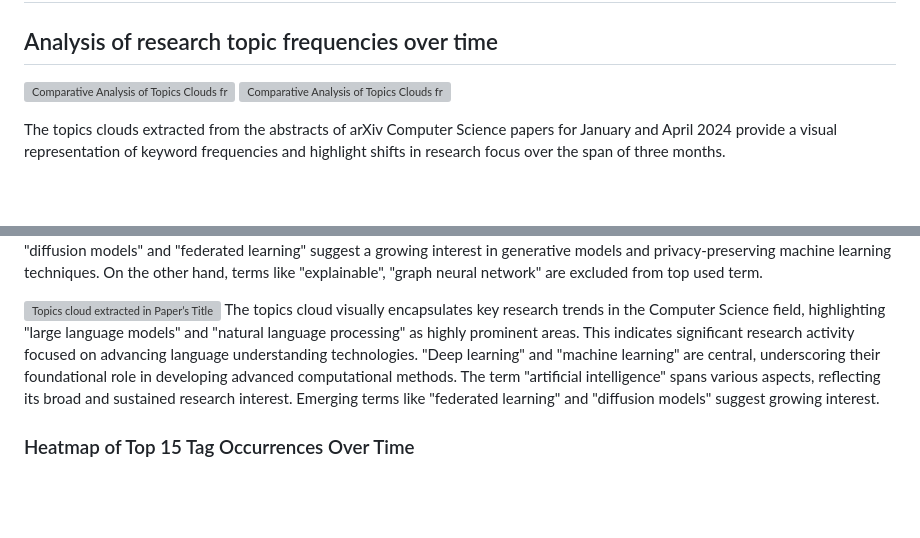
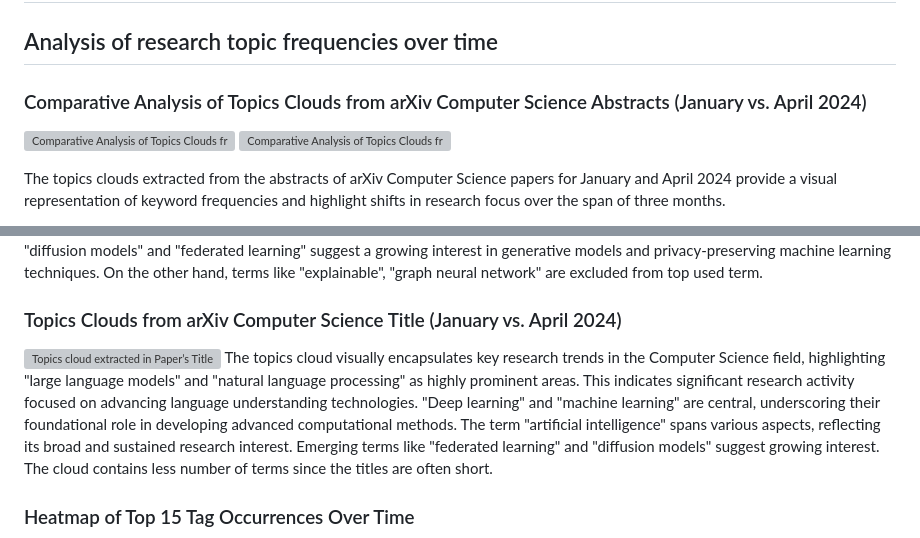
Before and after one commit to mtuann/comp5120-data-vis, a Markdown page: project02/Report.md, 2 parts joined by grey strips. GitHub-like rendering; blank space fills up the shorter version; grey boxes are pictures that could not be loaded.

```diff
--- a/project02/Report.md
+++ b/project02/Report.md
@@ -49,6 +49,7 @@ We utilize existing tools and libraries to crawl data from arXiv preprints. This
 
 ## Analysis of research topic frequencies over time
 
+### Comparative Analysis of Topics Clouds from arXiv Computer Science Abstracts (January vs. April 2024)
 ![Comparative Analysis of Topics Clouds from arXiv Computer Science Abstracts (January vs. April 2024)](images/Slide12.png)
 ![Comparative Analysis of Topics Clouds from arXiv Computer Science Abstracts (January vs. April 2024)](images/Slide13.png)
 
@@ -67,8 +68,9 @@ Consistent Core Areas: Despite the shifts, core areas like "deep learning," "mac
 ![Barplot top 30 most frequency terms](images/Slide14_4.png)
 Newer terms like "diffusion models" and "federated learning" suggest a growing interest in generative models and privacy-preserving machine learning techniques. On the other hand, terms like "explainable", "graph neural network" are excluded from top used term.
 
+### Topics Clouds from arXiv Computer Science Title (January vs. April 2024)
 ![Topics cloud extracted in Paper’s Title](images/Slide15.png)
-The topics cloud visually encapsulates key research trends in the Computer Science field, highlighting "large language models" and "natural language processing" as highly prominent areas. This indicates significant research activity focused on advancing language understanding technologies. "Deep learning" and "machine learning" are central, underscoring their foundational role in developing advanced computational methods. The term "artificial intelligence" spans various aspects, reflecting its broad and sustained research interest. Emerging terms like "federated learning" and "diffusion models" suggest growing interest.
+The topics cloud visually encapsulates key research trends in the Computer Science field, highlighting "large language models" and "natural language processing" as highly prominent areas. This indicates significant research activity focused on advancing language understanding technologies. "Deep learning" and "machine learning" are central, underscoring their foundational role in developing advanced computational methods. The term "artificial intelligence" spans various aspects, reflecting its broad and sustained research interest. Emerging terms like "federated learning" and "diffusion models" suggest growing interest. The cloud contains less number of terms since the titles are often short.
 
 ### Heatmap of Top 15 Tag Occurrences Over Time
 ![Heatmap of Top 15 Tag Occurrences Over Time](images/Slide16.png)
```
